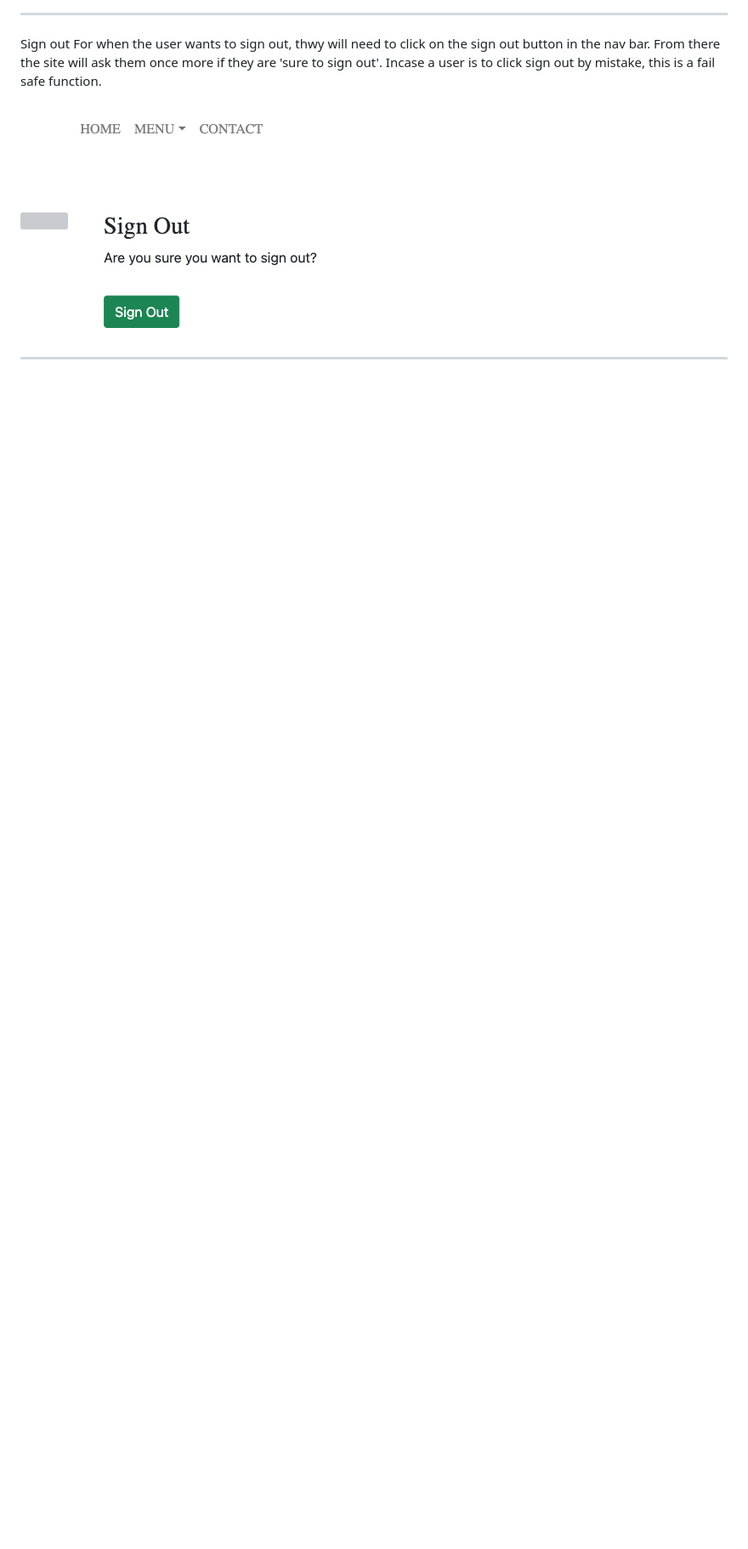
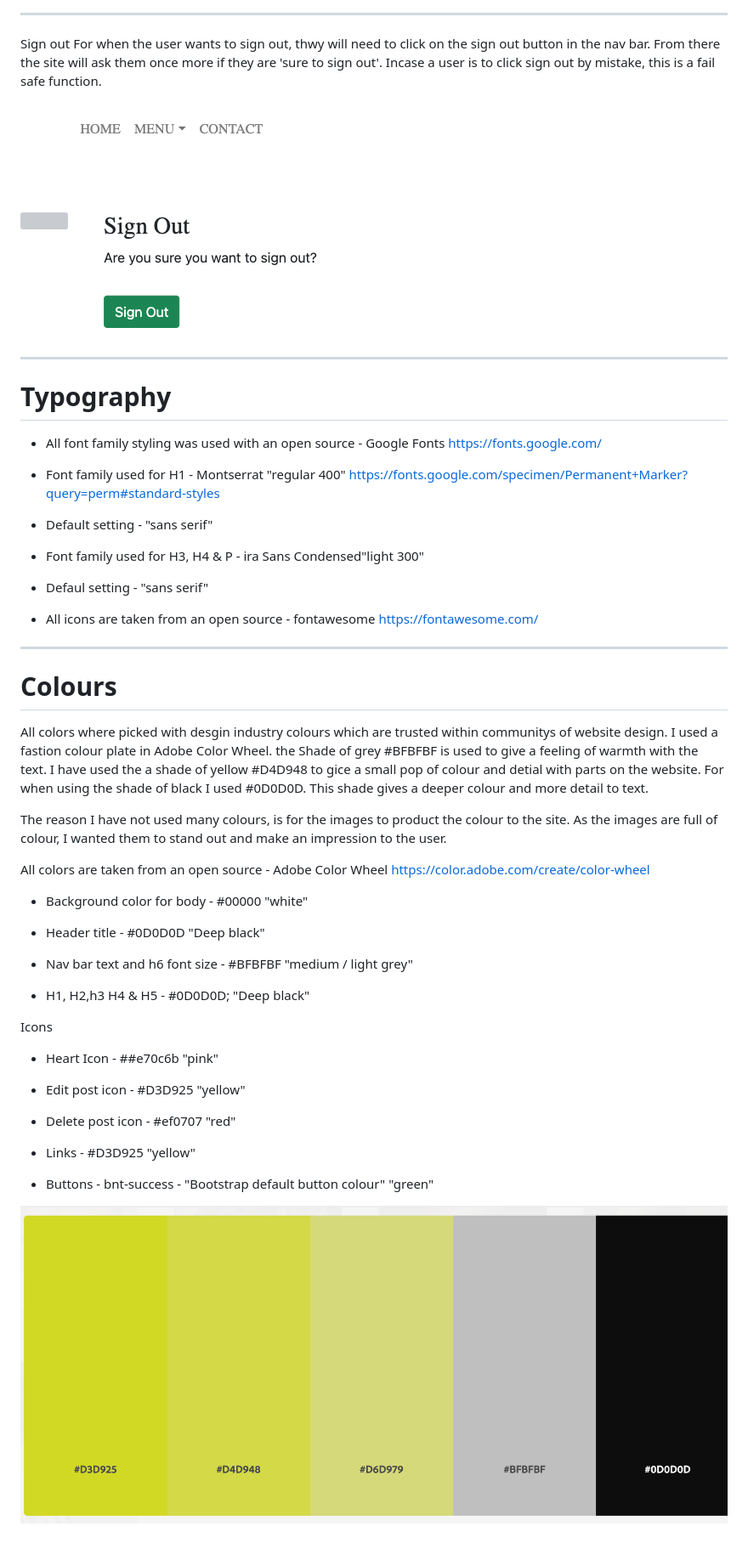
Before and after one commit to Christoph33one/viks-bakery, a Markdown page: README.md, the part around the change printed below. Shown: that part at 85% size. GitHub-like rendering; pictures changed too: assets/colours.png (added); blank space fills up the shorter version; grey boxes are pictures that could not be loaded.

Commit message:
added more documentation to readme for design and typography

```diff
--- a/README.md
+++ b/README.md
@@ -332,3 +333,48 @@ For when the user wants to sign out, thwy will need to click on the sign out but
 ![](assets/log%20out%20confom.png)
 
 ---
+
+# Typography
+
+- All font family styling was used with an open source - Google Fonts https://fonts.google.com/
+
+- Font family used for H1 - Montserrat "regular 400" https://fonts.google.com/specimen/Permanent+Marker?query=perm#standard-styles
+
+- Default setting - "sans serif"
+
+- Font family used for H3, H4 & P - ira Sans Condensed"light 300"
+
+- Defaul setting - "sans serif"
+
+- All icons are taken from an open source - fontawesome https://fontawesome.com/
+
+---
+
+# Colours
+
+All colors where picked with desgin industry colours which are trusted within communitys of website design. I used a fastion colour plate in Adobe Color Wheel. the Shade of grey #BFBFBF is used to give a feeling of warmth with the text. I have used the a shade of yellow #D4D948 to gice a small pop of colour and detial with parts on the website. For when using the shade of black I used #0D0D0D. This shade gives a deeper colour and more detail to text.
+
+The reason I have not used many colours, is for the images to product the colour to the site. As the images are full of colour, I wanted them to stand out and make an impression to the user.
+
+All colors are taken from an open source - Adobe Color Wheel https://color.adobe.com/create/color-wheel
+
+- Background color for body - #00000 "white"
+
+- Header title - #0D0D0D "Deep black"
+
+- Nav bar text and h6 font size - #BFBFBF "medium / light grey"
+
+- H1, H2,h3 H4 & H5 - #0D0D0D; "Deep black"
+
+Icons
+- Heart Icon - ##e70c6b "pink"
+
+- Edit post icon - #D3D925 "yellow"
+
+- Delete post icon - #ef0707 "red"
+
+- Links - #D3D925 "yellow"
+
+- Buttons - bnt-success - "Bootstrap default button colour" "green"
+
+![](assets/colours.png)
```
Also changed, not shown: other parts of README.md (+2 -1 lines), 2 other files.
